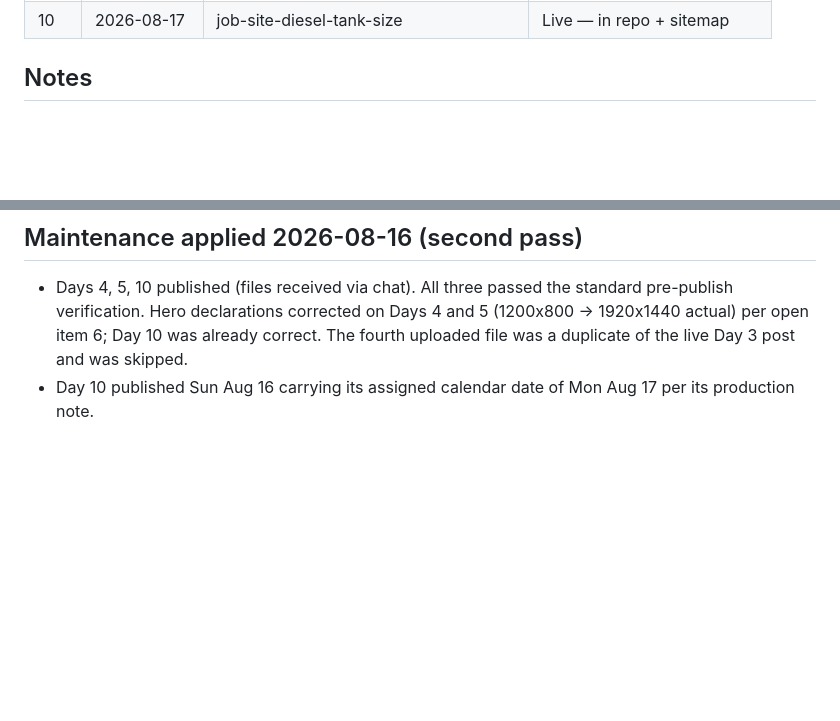
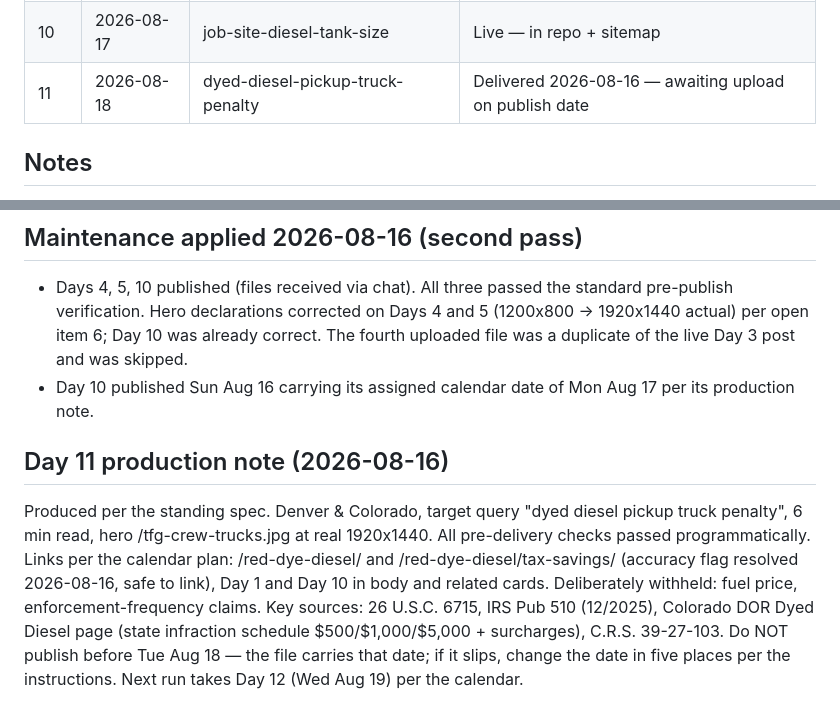
Before and after one commit to demdykema-ui/The-fuel-guys-llc-webpage, a Markdown page: claude/blog-published-log.md, 2 parts joined by grey strips. GitHub-like rendering; blank space fills up the shorter version.

Commit message:
Log Day 11 produced (dyed-diesel-pickup-truck-penalty)
Delivered to owner 2026-08-16 for upload on the Tue Aug 18 publish
date. Post files delivered via chat, not committed - publishing early
would break the weekday cadence.

https://claude.ai/code/session_01LAjHkpSQX2ZT1rX13MHkLQ

```diff
--- a/claude/blog-published-log.md
+++ b/claude/blog-published-log.md
@@ -16,6 +16,7 @@ day's assigned topic.
 | 8 | 2026-08-13 | nfpa-110-generator-fuel-load-test | Delivered — awaiting upload |
 | 9 | 2026-08-14 | 24-7-emergency-fuel-delivery-denver | Delivered — awaiting upload |
 | 10 | 2026-08-17 | job-site-diesel-tank-size | Live — in repo + sitemap |
+| 11 | 2026-08-18 | dyed-diesel-pickup-truck-penalty | Delivered 2026-08-16 — awaiting upload on publish date |
 
 ## Notes
 
@@ -85,3 +86,17 @@ day's assigned topic.
   and was skipped.
 - Day 10 published Sun Aug 16 carrying its assigned calendar date of
   Mon Aug 17 per its production note.
+
+## Day 11 production note (2026-08-16)
+
+Produced per the standing spec. Denver & Colorado, target query "dyed diesel
+pickup truck penalty", 6 min read, hero /tfg-crew-trucks.jpg at real
+1920x1440. All pre-delivery checks passed programmatically. Links per the
+calendar plan: /red-dye-diesel/ and /red-dye-diesel/tax-savings/ (accuracy
+flag resolved 2026-08-16, safe to link), Day 1 and Day 10 in body and
+related cards. Deliberately withheld: fuel price, enforcement-frequency
+claims. Key sources: 26 U.S.C. 6715, IRS Pub 510 (12/2025), Colorado DOR
+Dyed Diesel page (state infraction schedule $500/$1,000/$5,000 + surcharges),
+C.R.S. 39-27-103. Do NOT publish before Tue Aug 18 — the file carries that
+date; if it slips, change the date in five places per the instructions.
+Next run takes Day 12 (Wed Aug 19) per the calendar.
```
